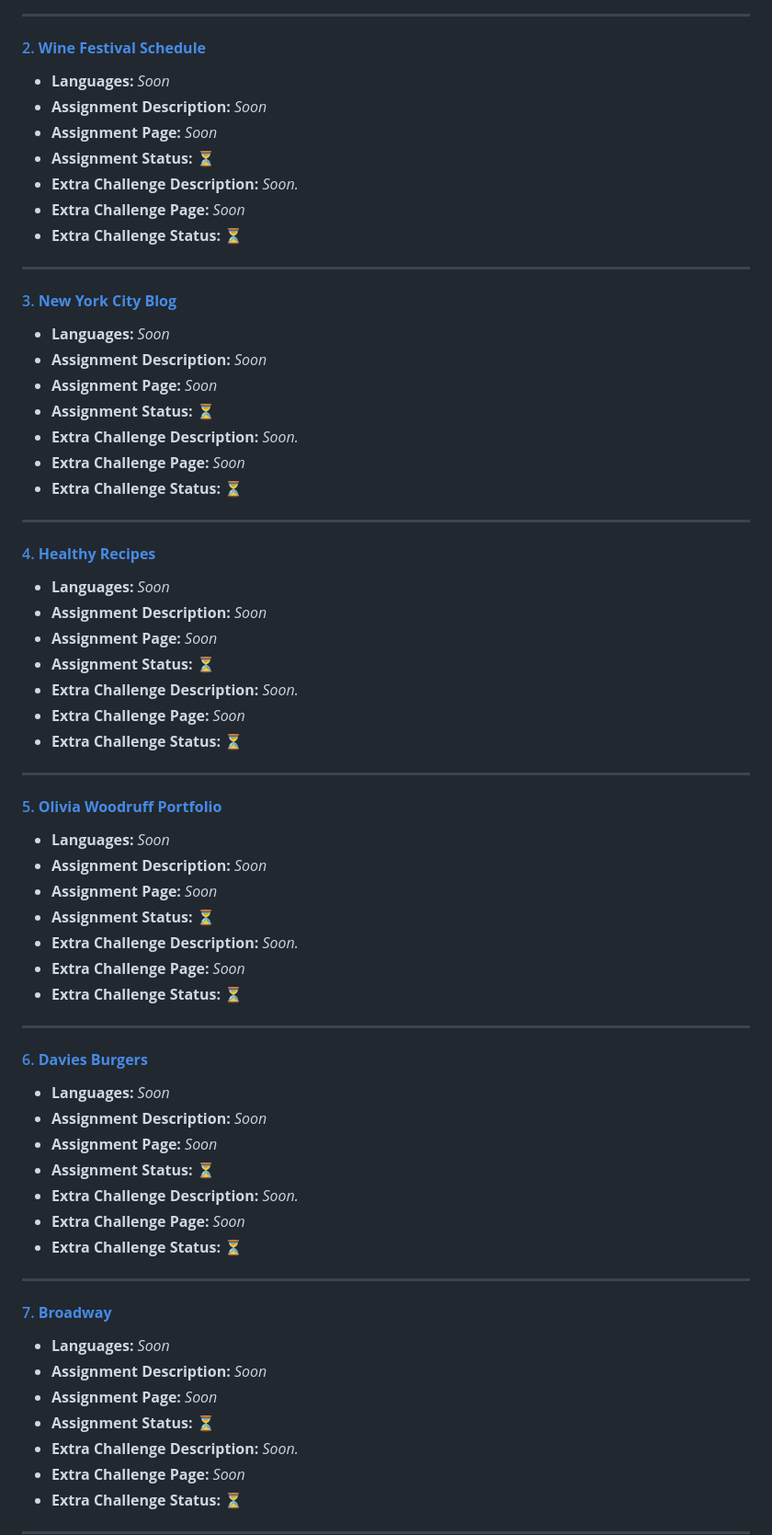
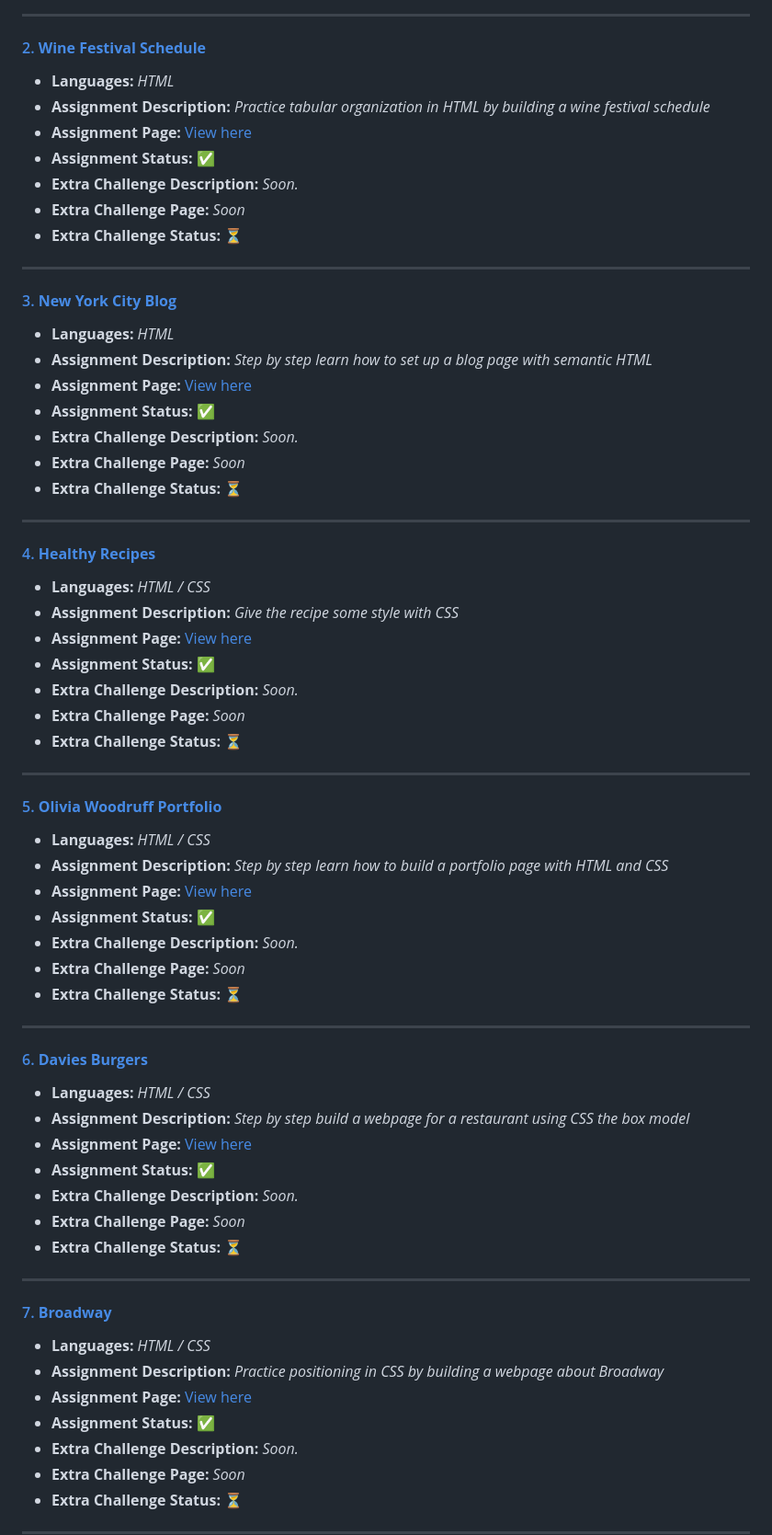
Before and after one commit to PastelPrism/codecademy-front-end-engineer, a Markdown page: README.md, the part around the change printed below. Shown: that part at 92% size. Drawn GitHub-style; folded sections open.

Commit message:
updated readme a bit

```diff
--- a/README.md
+++ b/README.md
@@ -57,8 +57,8 @@ _See all 9 **Web Foundations** projects by expanding the section below._
 
-- **Languages:** _Soon_
-- **Assignment Description:** _Soon_
-- **Assignment Page:** _Soon_
-- **Assignment Status:** ⏳
+- **Languages:** _HTML_
+- **Assignment Description:** _Practice tabular organization in HTML by building a wine festival schedule_
+- **Assignment Page:** [View here](https://pastelprism.github.io/codecademy-front-end-engineer/wine-festival-schedule/)
+- **Assignment Status:** ✅
 - **Extra Challenge Description:** _Soon._
 - **Extra Challenge Page:** _Soon_
 - **Extra Challenge Status:** ⏳
@@ -69,8 +69,8 @@ _See all 9 **Web Foundations** projects by expanding the section below._
 
-- **Languages:** _Soon_
-- **Assignment Description:** _Soon_
-- **Assignment Page:** _Soon_
-- **Assignment Status:** ⏳
+- **Languages:** _HTML_
+- **Assignment Description:** _Step by step learn how to set up a  blog page with semantic HTML_
+- **Assignment Page:** [View here](https://pastelprism.github.io/codecademy-front-end-engineer/new-york-city-blog/)
+- **Assignment Status:** ✅
 - **Extra Challenge Description:** _Soon._
 - **Extra Challenge Page:** _Soon_
 - **Extra Challenge Status:** ⏳
@@ -81,8 +81,8 @@ _See all 9 **Web Foundations** projects by expanding the section below._
 
-- **Languages:** _Soon_
-- **Assignment Description:** _Soon_
-- **Assignment Page:** _Soon_
-- **Assignment Status:** ⏳
+- **Languages:** _HTML / CSS_
+- **Assignment Description:** _Give the recipe some style with CSS_
+- **Assignment Page:** [View here](https://pastelprism.github.io/codecademy-front-end-engineer/healthy-recipes/)
+- **Assignment Status:** ✅
 - **Extra Challenge Description:** _Soon._
 - **Extra Challenge Page:** _Soon_
 - **Extra Challenge Status:** ⏳
@@ -93,8 +93,8 @@ _See all 9 **Web Foundations** projects by expanding the section below._
 
-- **Languages:** _Soon_
-- **Assignment Description:** _Soon_
-- **Assignment Page:** _Soon_
-- **Assignment Status:** ⏳
+- **Languages:** _HTML / CSS_
+- **Assignment Description:** _Step by step learn how to build a portfolio page with HTML and CSS_
+- **Assignment Page:** [View here](https://pastelprism.github.io/codecademy-front-end-engineer/olivia-woodruff-portfolio/)
+- **Assignment Status:** ✅
 - **Extra Challenge Description:** _Soon._
 - **Extra Challenge Page:** _Soon_
 - **Extra Challenge Status:** ⏳
@@ -105,8 +105,8 @@ _See all 9 **Web Foundations** projects by expanding the section below._
 
-- **Languages:** _Soon_
-- **Assignment Description:** _Soon_
-- **Assignment Page:** _Soon_
-- **Assignment Status:** ⏳
+- **Languages:** _HTML / CSS_
+- **Assignment Description:** _Step by step build a webpage for a restaurant using CSS the box model_
+- **Assignment Page:** [View here](https://pastelprism.github.io/codecademy-front-end-engineer/davies-burgers/)
+- **Assignment Status:** ✅
 - **Extra Challenge Description:** _Soon._
 - **Extra Challenge Page:** _Soon_
 - **Extra Challenge Status:** ⏳
@@ -117,8 +117,8 @@ _See all 9 **Web Foundations** projects by expanding the section below._
 
-- **Languages:** _Soon_
-- **Assignment Description:** _Soon_
-- **Assignment Page:** _Soon_
-- **Assignment Status:** ⏳
+- **Languages:** _HTML / CSS_
+- **Assignment Description:** _Practice positioning in CSS by building a webpage about Broadway_
+- **Assignment Page:** [View here](https://pastelprism.github.io/codecademy-front-end-engineer/broadway/)
+- **Assignment Status:** ✅
 - **Extra Challenge Description:** _Soon._
 - **Extra Challenge Page:** _Soon_
 - **Extra Challenge Status:** ⏳
```
Also changed, not shown: other parts of README.md (+6 -6 lines).
